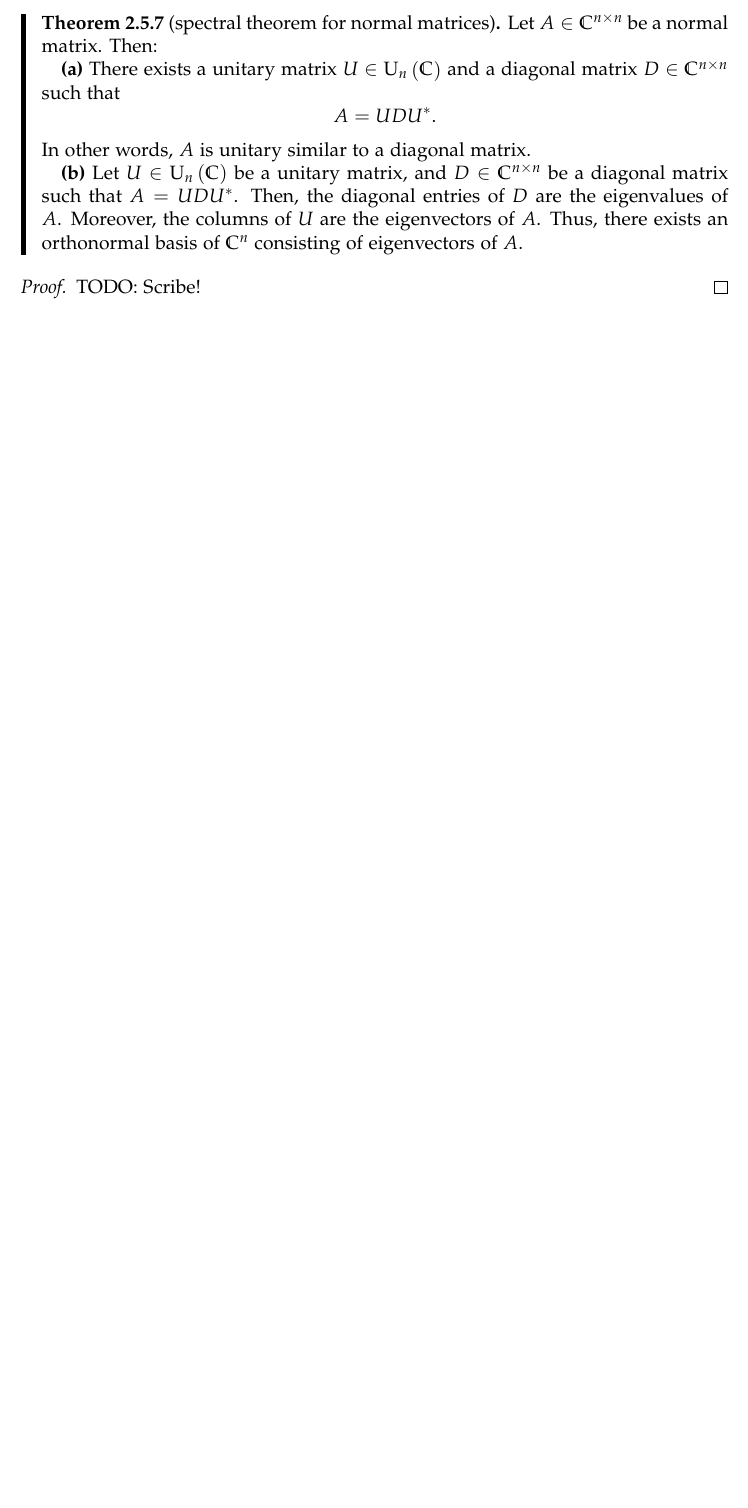
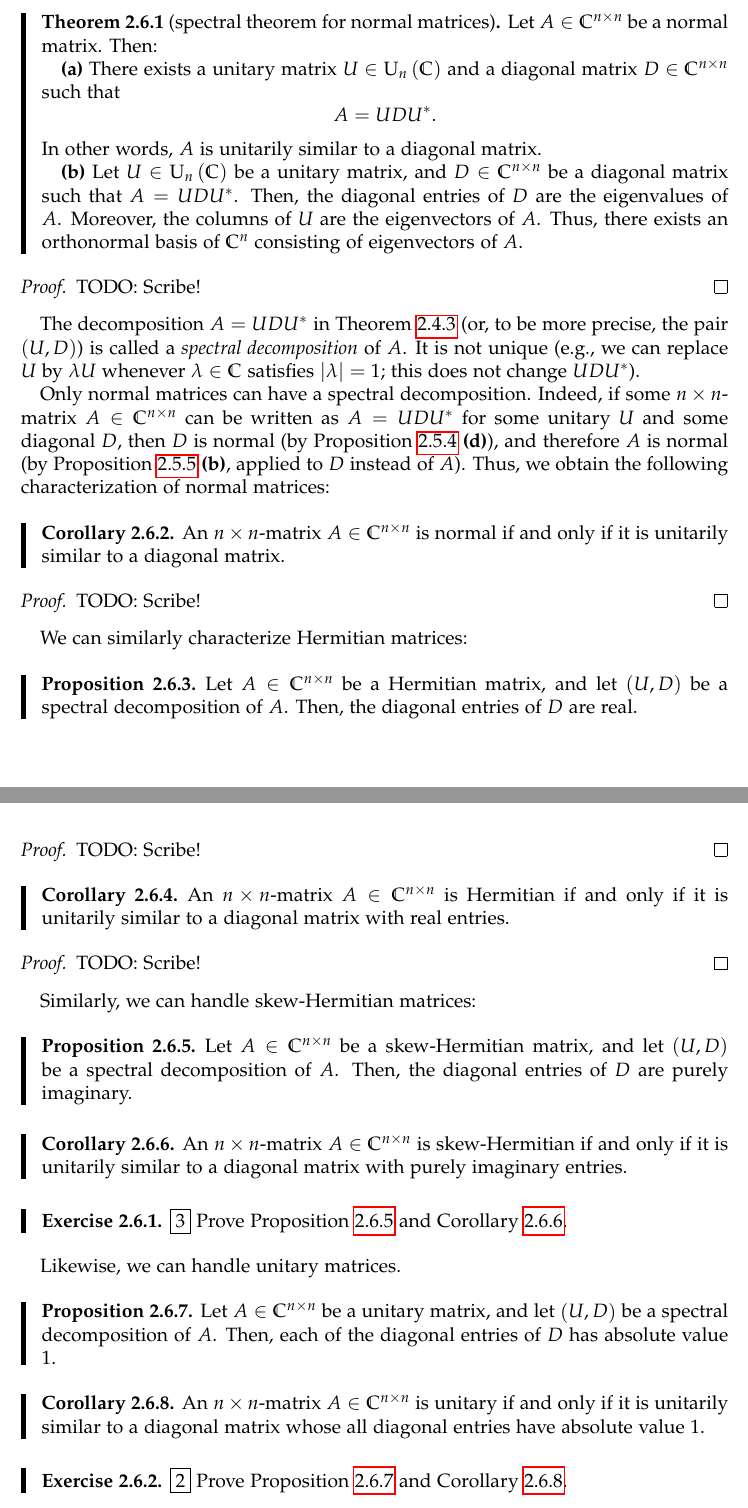
Before and after one commit to ductai199x/21fala, a LaTeX document (alanotes.tex): part of page 48 of 51 before the commit and two parts of pages 48 and 49 of 52 after it, the two joined at a grey line, cut so that both start at the same text, the shorter picture padded with empty space. Compiled offline with pdfLaTeX.

Commit message:
main part of skeleton of spectral theorem section

```diff
--- a/alanotes.tex
+++ b/alanotes.tex
@@ -4124,7 +4126,7 @@ $A\in\mathbb{C}^{n\times n}$ be a normal matrix. Then:
 \[
 A=UDU^{\ast}.
 \]
-In other words, $A$ is unitary similar to a diagonal matrix.
+In other words, $A$ is unitarily similar to a diagonal matrix.
 
 \textbf{(b)} Let $U\in\operatorname*{U}\nolimits_{n}\left(  \mathbb{C}\right)
 $ be a unitary matrix, and $D\in\mathbb{C}^{n\times n}$ be a diagonal matrix
@@ -4138,6 +4140,93 @@ eigenvectors of $A$.
 TODO: Scribe!
 \end{proof}
 
+The decomposition $A=UDU^{\ast}$ in Theorem
+\ref{thm.schurtri.commute.schurtri} (or, to be more precise, the pair $\left(
+U,D\right)  $) is called a \emph{spectral decomposition} of $A$. It is not
+unique (e.g., we can replace $U$ by $\lambda U$ whenever $\lambda\in
+\mathbb{C}$ satisfies $\left\vert \lambda\right\vert =1$; this does not change
+$UDU^{\ast}$).
+
+Only normal matrices can have a spectral decomposition. Indeed, if some
+$n\times n$-matrix $A\in\mathbb{C}^{n\times n}$ can be written as
+$A=UDU^{\ast}$ for some unitary $U$ and some diagonal $D$, then $D$ is normal
+(by Proposition \ref{prop.schurtri.normal.classes} \textbf{(d)}), and
+therefore $A$ is normal (by Proposition \ref{prop.schurtri.normal.conj}
+\textbf{(b)}, applied to $D$ instead of $A$). Thus, we obtain the following
+characterization of normal matrices:
+
+\begin{corollary}
+\label{cor.schurtri.normal.normal-iff}An $n\times n$-matrix $A\in
+\mathbb{C}^{n\times n}$ is normal if and only if it is unitarily similar to a
+diagonal matrix.
+\end{corollary}
+
+\begin{proof}
+TODO: Scribe!
+\end{proof}
+
+We can similarly characterize Hermitian matrices:
+
+\begin{proposition}
+\label{prop.schurtri.normal.hermitian-spec}Let $A\in\mathbb{C}^{n\times n}$ be
+a Hermitian matrix, and let $\left(  U,D\right)  $ be a spectral decomposition
+of $A$. Then, the diagonal entries of $D$ are real.
+\end{proposition}
+
+\begin{proof}
+TODO: Scribe!
+\end{proof}
+
+\begin{corollary}
+\label{cor.schurtri.normal.hermitian-iff}An $n\times n$-matrix $A\in
+\mathbb{C}^{n\times n}$ is Hermitian if and only if it is unitarily similar to
+a diagonal matrix with real entries.
+\end{corollary}
+
+\begin{proof}
+TODO: Scribe!
+\end{proof}
+
+Similarly, we can handle skew-Hermitian matrices:
+
+\begin{proposition}
+\label{prop.schurtri.normal.skewherm-spec}Let $A\in\mathbb{C}^{n\times n}$ be
+a skew-Hermitian matrix, and let $\left(  U,D\right)  $ be a spectral
+decomposition of $A$. Then, the diagonal entries of $D$ are purely imaginary.
+\end{proposition}
+
+\begin{corollary}
+\label{cor.schurtri.normal.skewherm-iff}An $n\times n$-matrix $A\in
+\mathbb{C}^{n\times n}$ is skew-Hermitian if and only if it is unitarily
+similar to a diagonal matrix with purely imaginary entries.
+\end{corollary}
+
+\begin{exercise}
+\label{exe.schurtri.normal.skewherm}\fbox{3} Prove Proposition
+\ref{prop.schurtri.normal.skewherm-spec} and Corollary
+\ref{cor.schurtri.normal.skewherm-iff}.
+\end{exercise}
+
+Likewise, we can handle unitary matrices.
+
+\begin{proposition}
+\label{prop.schurtri.normal.unitary-spec}Let $A\in\mathbb{C}^{n\times n}$ be a
+unitary matrix, and let $\left(  U,D\right)  $ be a spectral decomposition of
+$A$. Then, each of the diagonal entries of $D$ has absolute value $1$.
+\end{proposition}
+
+\begin{corollary}
+\label{cor.schurtri.normal.unitary-iff}An $n\times n$-matrix $A\in
+\mathbb{C}^{n\times n}$ is unitary if and only if it is unitarily similar to a
+diagonal matrix whose all diagonal entries have absolute value $1$.
+\end{corollary}
+
+\begin{exercise}
+\label{exe.schurtri.normal.unitary}\fbox{2} Prove Proposition
+\ref{prop.schurtri.normal.unitary-spec} and Corollary
+\ref{cor.schurtri.normal.unitary-iff}.
+\end{exercise}
+
 \newpage
 
 \begin{thebibliography}{99999999}                                                                                         %
```
Also changed, not shown: alanotes.tex (26 more changed lines).
